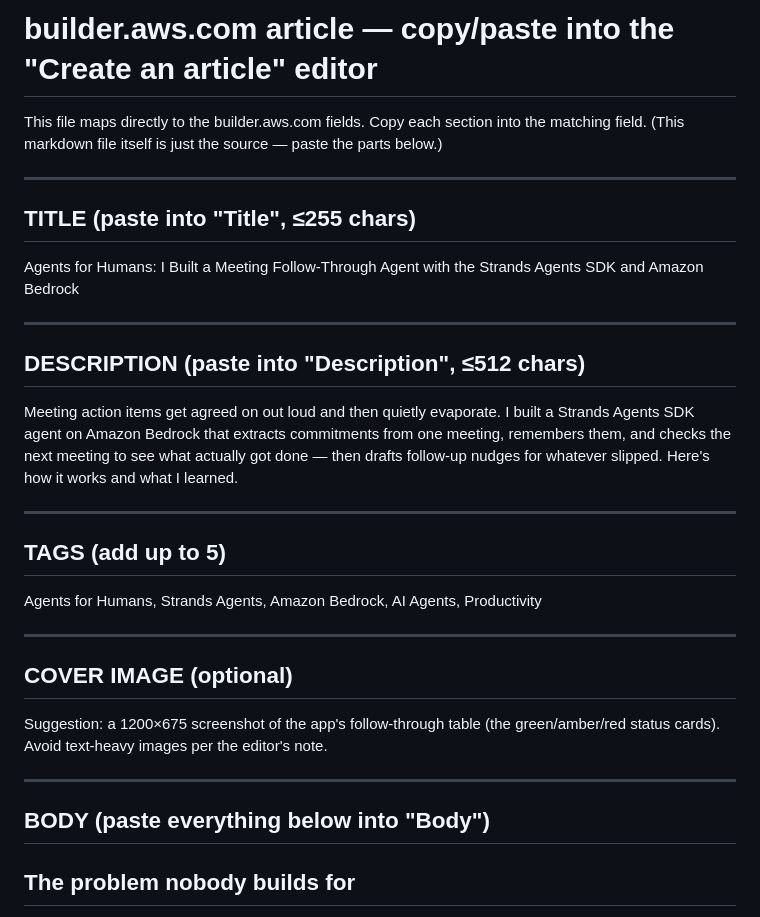
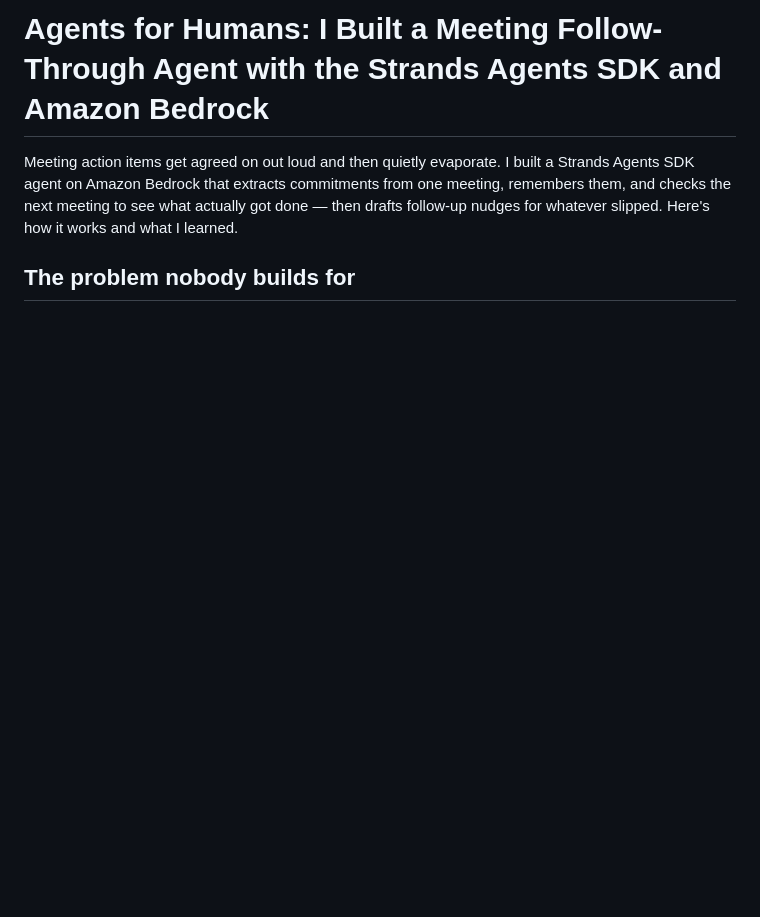
Before and after one commit to MakendranG/meeting-followthrough-agent, a Markdown page: BUILDER_ARTICLE.md, the part around one of its changes. Drawn GitHub-style; blank space fills up the shorter version.

Commit message:
docs: clean, publish-ready BUILDER_ARTICLE.md (Markdown body only) + separate BUILDER_ARTICLE_FIELDS.md for editor metadata

```diff
--- a/BUILDER_ARTICLE.md
+++ b/BUILDER_ARTICLE.md
@@ -1,37 +1,6 @@
-# builder.aws.com article — copy/paste into the "Create an article" editor
-
-This file maps directly to the builder.aws.com fields. Copy each section into
-the matching field. (This markdown file itself is just the source — paste the
-parts below.)
-
----
-
-## TITLE  (paste into "Title", ≤255 chars)
-
-Agents for Humans: I Built a Meeting Follow-Through Agent with the Strands Agents SDK and Amazon Bedrock
-
----
-
-## DESCRIPTION  (paste into "Description", ≤512 chars)
+# Agents for Humans: I Built a Meeting Follow-Through Agent with the Strands Agents SDK and Amazon Bedrock
 
 Meeting action items get agreed on out loud and then quietly evaporate. I built a Strands Agents SDK agent on Amazon Bedrock that extracts commitments from one meeting, remembers them, and checks the next meeting to see what actually got done — then drafts follow-up nudges for whatever slipped. Here's how it works and what I learned.
-
----
-
-## TAGS  (add up to 5)
-
-Agents for Humans, Strands Agents, Amazon Bedrock, AI Agents, Productivity
-
----
-
-## COVER IMAGE (optional)
-
-Suggestion: a 1200×675 screenshot of the app's follow-through table (the
-green/amber/red status cards). Avoid text-heavy images per the editor's note.
-
----
-
-## BODY  (paste everything below into "Body")
 
 ## The problem nobody builds for
 
```
Also changed, not shown: other parts of BUILDER_ARTICLE.md (+12 -12 lines), BUILDER_ARTICLE_FIELDS.md (added, +47 -0 lines).
